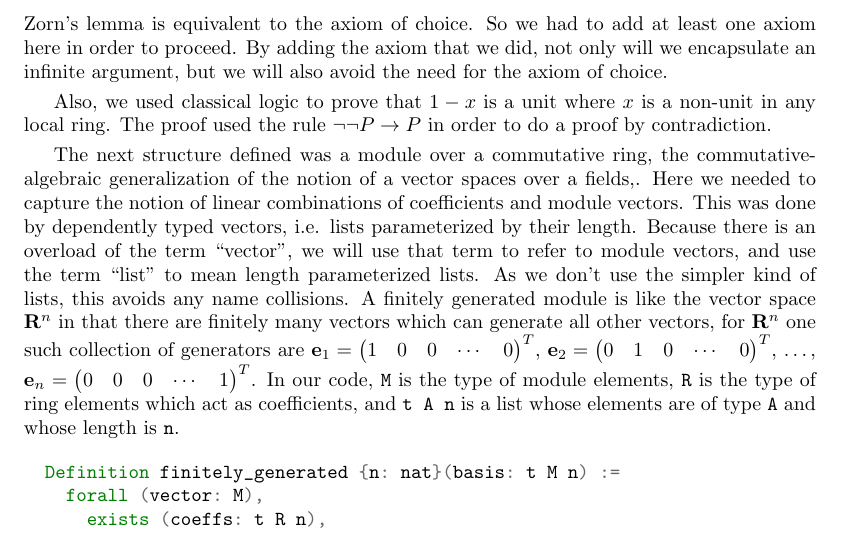
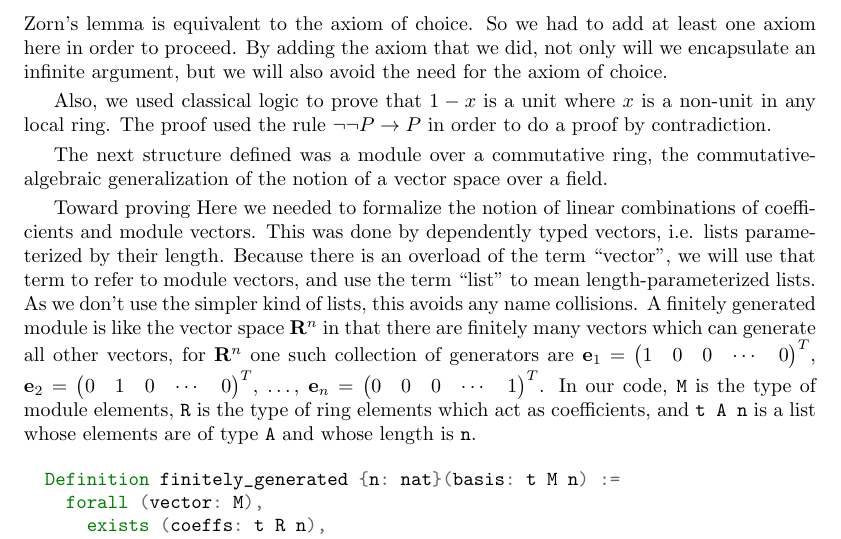
Before and after one commit to ku-sldg/algebra, a LaTeX paper (nakayama/paper.tex): part of page 7 of 10, cut so that both start at the same text. Compiled offline with pdfLaTeX.

Commit message:
Minor edits to formalization section

```diff
--- a/nakayama/paper.tex
+++ b/nakayama/paper.tex
@@ -359,11 +359,14 @@ a non-unit in any local ring. The proof used the rule \(\neg\neg P\rightarrow
 P\) in order to do a proof by contradiction.
 
 The next structure defined was a module over a commutative ring, the commutative-algebraic generalization of the notion of a vector
-spaces over a fields,.  Here we needed to capture the notion of linear combinations of
+space over a field.
+
+Toward proving
+Here we needed to formalize the notion of linear combinations of
 coefficients and module vectors. This was done by dependently typed vectors,
 i.e. lists parameterized by their length. Because there is an overload of the
 term ``vector'', we will use that term to refer to module vectors, and use the
-term ``list'' to mean length parameterized lists. As we don't use the simpler
+term ``list'' to mean length-parameterized lists. As we don't use the simpler
 kind of lists, this avoids any name collisions. A finitely generated module is
 like the vector space \(\mathbf{R}^{n}\) in that there are finitely many
 vectors which can generate all other vectors, for \(\mathbf{R}^{n}\) one such
```
